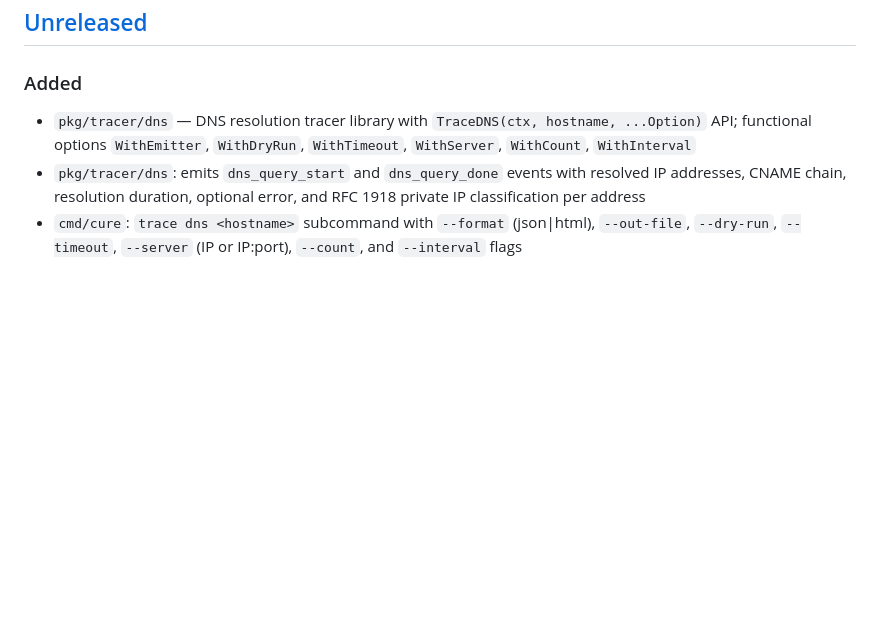
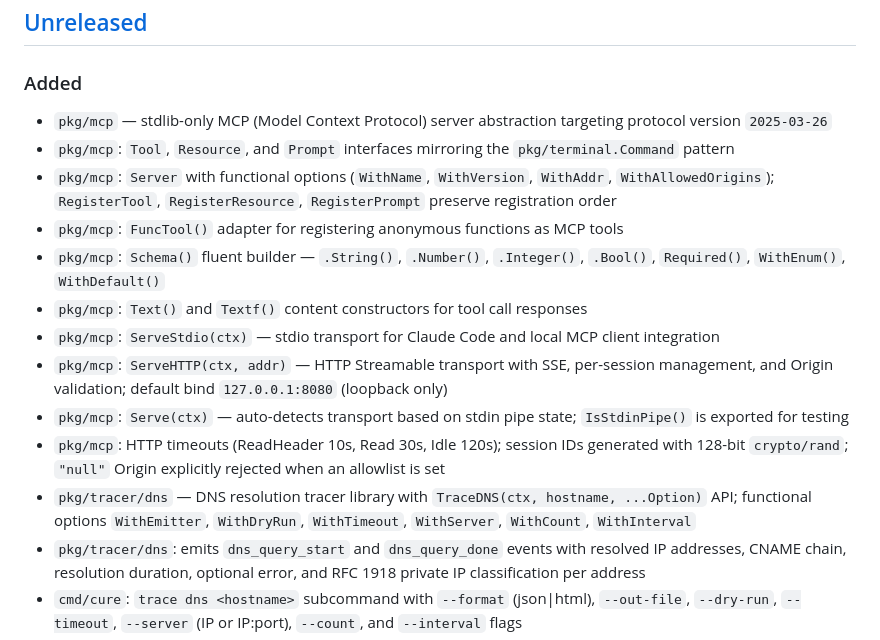
Before and after one commit to mrlm-net/cure, a Markdown page: CHANGELOG.md, the part around the change. GitHub-like rendering; blank space fills up the shorter version.

```diff
--- a/CHANGELOG.md
+++ b/CHANGELOG.md
@@ -9,6 +9,16 @@ and this project adheres to [Semantic Versioning](https://semver.org/spec/v2.0.0
 
 ### Added
 
+- `pkg/mcp` — stdlib-only MCP (Model Context Protocol) server abstraction targeting protocol version `2025-03-26`
+- `pkg/mcp`: `Tool`, `Resource`, and `Prompt` interfaces mirroring the `pkg/terminal.Command` pattern
+- `pkg/mcp`: `Server` with functional options (`WithName`, `WithVersion`, `WithAddr`, `WithAllowedOrigins`); `RegisterTool`, `RegisterResource`, `RegisterPrompt` preserve registration order
+- `pkg/mcp`: `FuncTool()` adapter for registering anonymous functions as MCP tools
+- `pkg/mcp`: `Schema()` fluent builder — `.String()`, `.Number()`, `.Integer()`, `.Bool()`, `Required()`, `WithEnum()`, `WithDefault()`
+- `pkg/mcp`: `Text()` and `Textf()` content constructors for tool call responses
+- `pkg/mcp`: `ServeStdio(ctx)` — stdio transport for Claude Code and local MCP client integration
+- `pkg/mcp`: `ServeHTTP(ctx, addr)` — HTTP Streamable transport with SSE, per-session management, and Origin validation; default bind `127.0.0.1:8080` (loopback only)
+- `pkg/mcp`: `Serve(ctx)` — auto-detects transport based on stdin pipe state; `IsStdinPipe()` is exported for testing
+- `pkg/mcp`: HTTP timeouts (ReadHeader 10s, Read 30s, Idle 120s); session IDs generated with 128-bit `crypto/rand`; `"null"` Origin explicitly rejected when an allowlist is set
 - `pkg/tracer/dns` — DNS resolution tracer library with `TraceDNS(ctx, hostname, ...Option)` API; functional options `WithEmitter`, `WithDryRun`, `WithTimeout`, `WithServer`, `WithCount`, `WithInterval`
 - `pkg/tracer/dns`: emits `dns_query_start` and `dns_query_done` events with resolved IP addresses, CNAME chain, resolution duration, optional error, and RFC 1918 private IP classification per address
 - `cmd/cure`: `trace dns <hostname>` subcommand with `--format` (json|html), `--out-file`, `--dry-run`, `--timeout`, `--server` (IP or IP:port), `--count`, and `--interval` flags
```
Also changed, not shown: README.md (+1 -1 lines).
